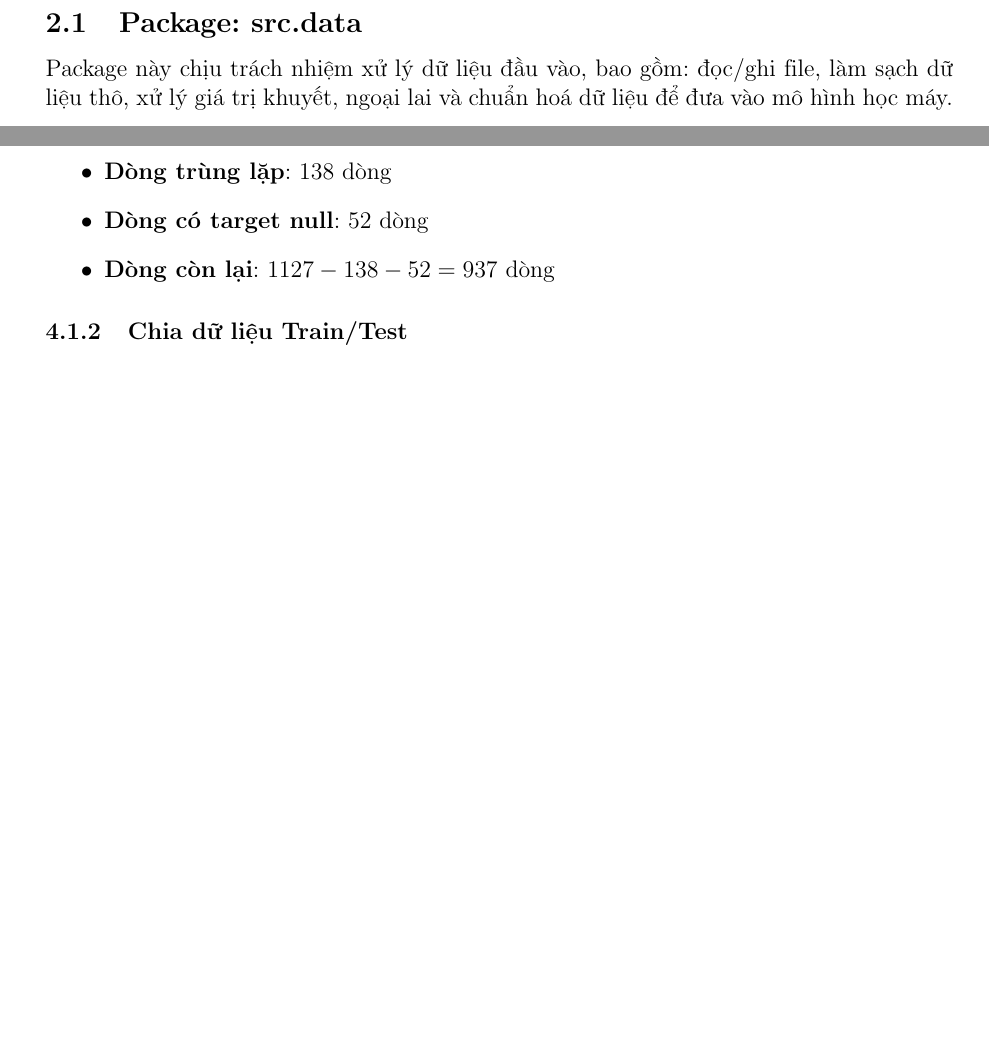
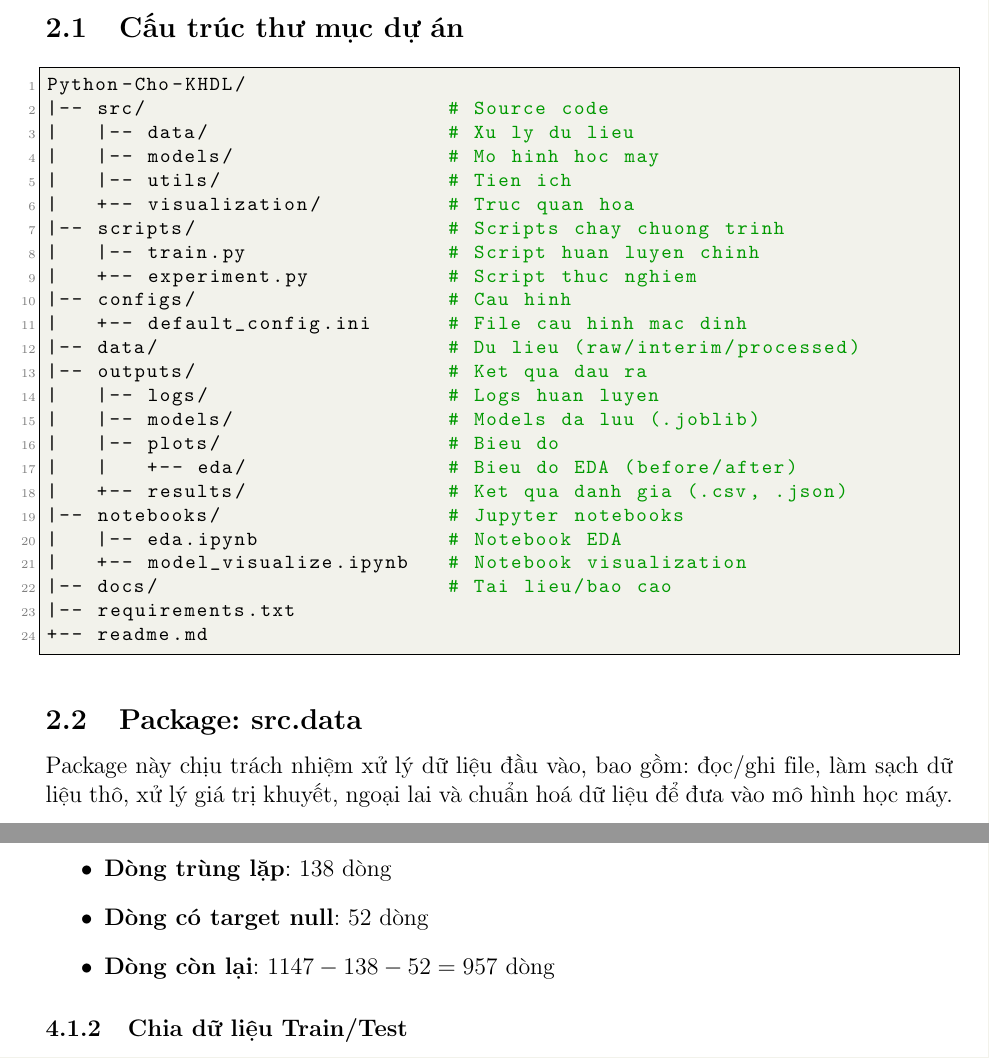
Before and after one commit to khangbinhdl/Python-Cho-KHDL, a LaTeX document (docs/report/report.tex): two parts of pages 9 and 24 of 28 before the commit and two parts of pages 9 and 25 of 29 after it, joined at a grey line, cut at the place of the change, the shorter picture padded with empty space. Compiled offline with pdfLaTeX.

Commit message:
bổ sung cấu trúc thư mục

```diff
--- a/docs/report/report.tex
+++ b/docs/report/report.tex
@@ -61,7 +89,7 @@
     colframe=sklearn-blue,
     coltitle=white,
     fonttitle=\bfseries\large,
-    title=Metrics: #1,
+    title=Metric: #1,
     boxrule=1pt,
     arc=4pt,
     left=5pt, right=5pt, top=5pt, bottom=5pt,
@@ -324,6 +352,35 @@ Phần này mô tả cấu trúc mã nguồn của project và giải thích \te
 Hệ thống được tổ chức trong thư mục \texttt{src/} và chia thành ba package chính:
 \textbf{src.data}, \textbf{src.models} và \textbf{src.visualization}.
 Cách trình bày được thiết kế theo phong cách tài liệu kỹ thuật, giúp người đọc dễ dàng tra cứu khi muốn xem lại luồng xử lý của chương trình.
+
+\subsection{Cấu trúc thư mục dự án}
+
+\begin{lstlisting}[language=bash]
+Python-Cho-KHDL/
+|-- src/                        # Source code
+|   |-- data/                   # Xu ly du lieu
+|   |-- models/                 # Mo hinh hoc may
+|   |-- utils/                  # Tien ich
+|   +-- visualization/          # Truc quan hoa
+|-- scripts/                    # Scripts chay chuong trinh
+|   |-- train.py                # Script huan luyen chinh
+|   +-- experiment.py           # Script thuc nghiem
+|-- configs/                    # Cau hinh
+|   +-- default_config.ini      # File cau hinh mac dinh
+|-- data/                       # Du lieu (raw/interim/processed)
+|-- outputs/                    # Ket qua dau ra
+|   |-- logs/                   # Logs huan luyen
+|   |-- models/                 # Models da luu (.joblib)
+|   |-- plots/                  # Bieu do
+|   |   +-- eda/                # Bieu do EDA (before/after)
+|   +-- results/                # Ket qua danh gia (.csv, .json)
+|-- notebooks/                  # Jupyter notebooks
+|   |-- eda.ipynb               # Notebook EDA
+|   +-- model_visualize.ipynb   # Notebook visualization
+|-- docs/                       # Tai lieu/bao cao
+|-- requirements.txt
++-- readme.md
+\end{lstlisting}
 
 \subsection{Package: src.data}
 
@@ -991,7 +1048,7 @@ Trước tiên, nhóm loại bỏ các dòng trùng lặp hoàn toàn và các d
 \begin{itemize}
     \item \textbf{Dòng trùng lặp}: 138 dòng
     \item \textbf{Dòng có target null}: 52 dòng
-    \item \textbf{Dòng còn lại}: $1127 - 138 - 52 = 937$ dòng
+    \item \textbf{Dòng còn lại}: $1147 - 138 - 52 = 957$ dòng
 \end{itemize}
 
 \subsubsection{Chia dữ liệu Train/Test}
```
Also changed, not shown: docs/report/report.tex (28 more changed lines), 1 other file.
